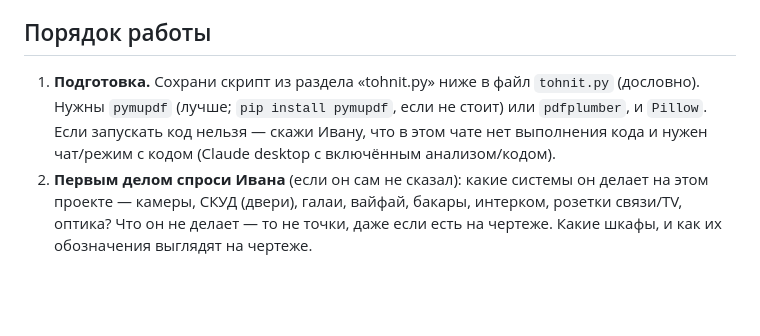
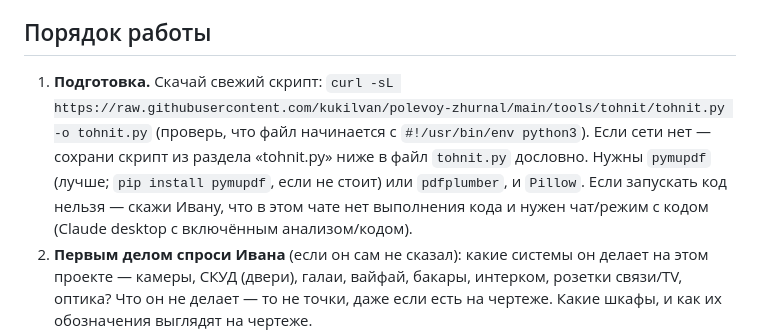
Before and after one commit to kukilvan/polevoy-zhurnal, a Markdown page: tools/tohnit/SKILL.md, the part around the change. Rendered like a GitHub page; blank space fills up the shorter version.

Commit message:
Навык: скачивание свежего tohnit.py с GitHub
Co-Authored-By: Claude Opus 5.5 <noreply@anthropic.com>
Claude-Session: https://claude.ai/code/session_01BtZLvZr25K8wH6AqH5T6wF

```diff
--- a/tools/tohnit/SKILL.md
+++ b/tools/tohnit/SKILL.md
@@ -9,7 +9,7 @@
 На CAD-чертежах номера точек — это **текст** в PDF (с цветом, шрифтом, размером). Скрипт `tohnit.py` вытаскивает весь текст и группирует его по стилю. Ты не читаешь сотни номеров глазами — ты решаешь, **какие группы** являются точками и какого типа. Потом скрипт собирает точки, сам проверяет дубли, пропуски в сериях, странные обозначения и рисует проверочную картинку.
 
 ## Порядок работы
-1. **Подготовка.** Сохрани скрипт из раздела «tohnit.py» ниже в файл `tohnit.py` (дословно). Нужны `pymupdf` (лучше; `pip install pymupdf`, если не стоит) или `pdfplumber`, и `Pillow`. Если запускать код нельзя — скажи Ивану, что в этом чате нет выполнения кода и нужен чат/режим с кодом (Claude desktop с включённым анализом/кодом).
+1. **Подготовка.** Скачай свежий скрипт: `curl -sL https://raw.githubusercontent.com/kukilvan/polevoy-zhurnal/main/tools/tohnit/tohnit.py -o tohnit.py` (проверь, что файл начинается с `#!/usr/bin/env python3`). Если сети нет — сохрани скрипт из раздела «tohnit.py» ниже в файл `tohnit.py` дословно. Нужны `pymupdf` (лучше; `pip install pymupdf`, если не стоит) или `pdfplumber`, и `Pillow`. Если запускать код нельзя — скажи Ивану, что в этом чате нет выполнения кода и нужен чат/режим с кодом (Claude desktop с включённым анализом/кодом).
 2. **Первым делом спроси Ивана** (если он сам не сказал): какие системы он делает на этом проекте — камеры, СКУД (двери), галаи, вайфай, бакары, интерком, розетки связи/TV, оптика? Что он не делает — то не точки, даже если есть на чертеже. Какие шкафы, и как их обозначения выглядят на чертеже.
 3. **Скан** каждого файла: `python3 tohnit.py scan ПЛАН.pdf work_этаж/`. Прочитай `work_этаж/clusters.md` (группы текста, сверху — где больше «похожего на обозначения», внизу — найденная легенда/«Quantity»). Посмотри `overview.png` и картинки `c/<группа>.png` (по 6 примеров каждой группы с окружением, текст обведён розовым) — для всех групп с обозначениями, с короткими кодами (APA, OB, INT, BRFC, X2, RW…) и с цифрами внутри значков. Сверься с легендой чертежа (найди её глазами на overview.png — справа или в углу) и с «Библиотекой обозначений» ниже. **Иврит в текстовом слое часто задом наперёд** — в clusters.md показан и обратный порядок, но читай иврит на картинках. Если в clusters.md есть раздел «Пометки поверх чертежа» — посмотри их (часто это отмены и изменения). Нужно место крупнее: `python3 tohnit.py crop ПЛАН.pdf x0 y0 x1 y1 out.png` (координаты — как в scan.json; пересчёт с overview.png указан в конце clusters.md).
 4. **Если текста почти нет** (скан, фото): `python3 tohnit.py tiles ПЛАН.pdf work/` и читай части глазами; предупреди Ивана, что точность ниже, дважды пересчитай каждую часть и сверь итог с легендой.
```
Also changed, not shown: tools/tohnit/skill_head.md (+1 -1 lines).
